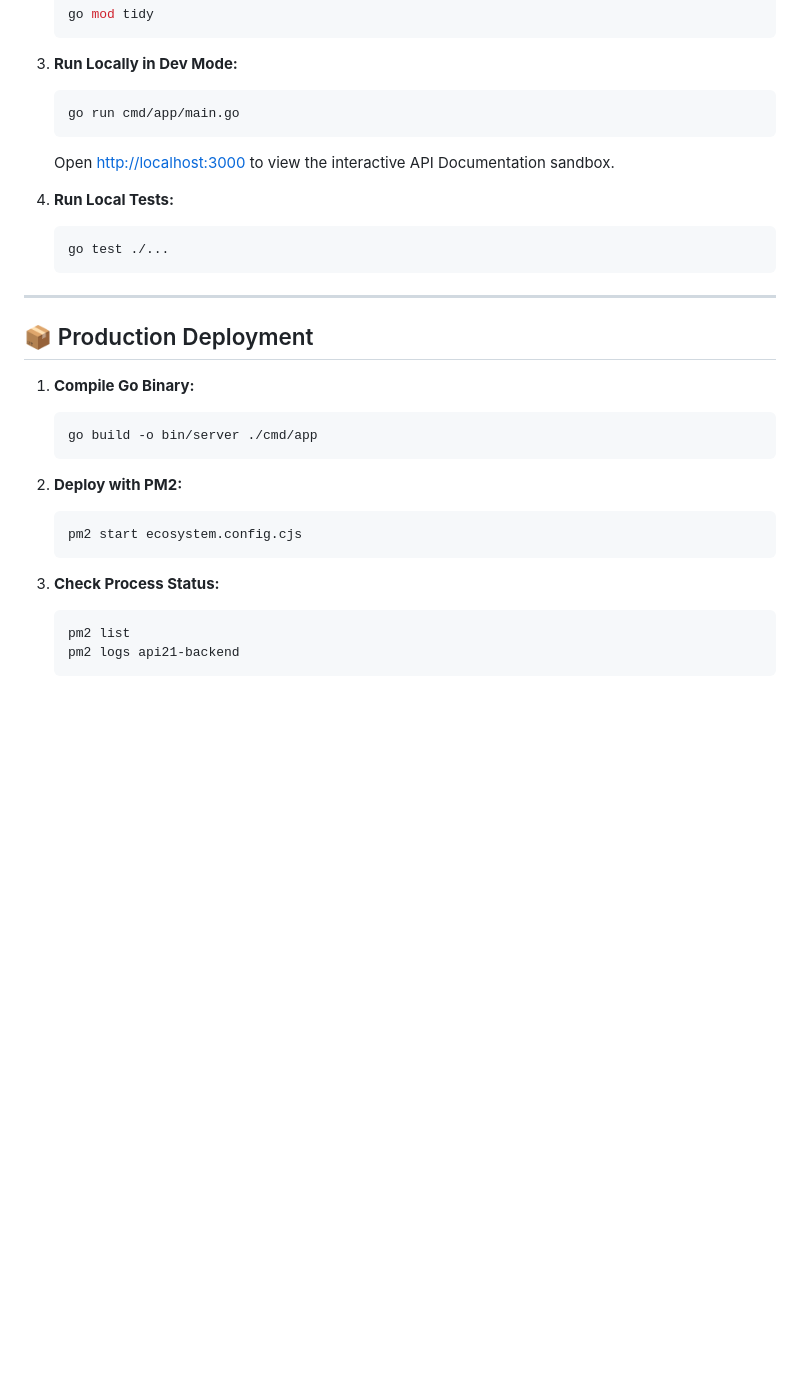
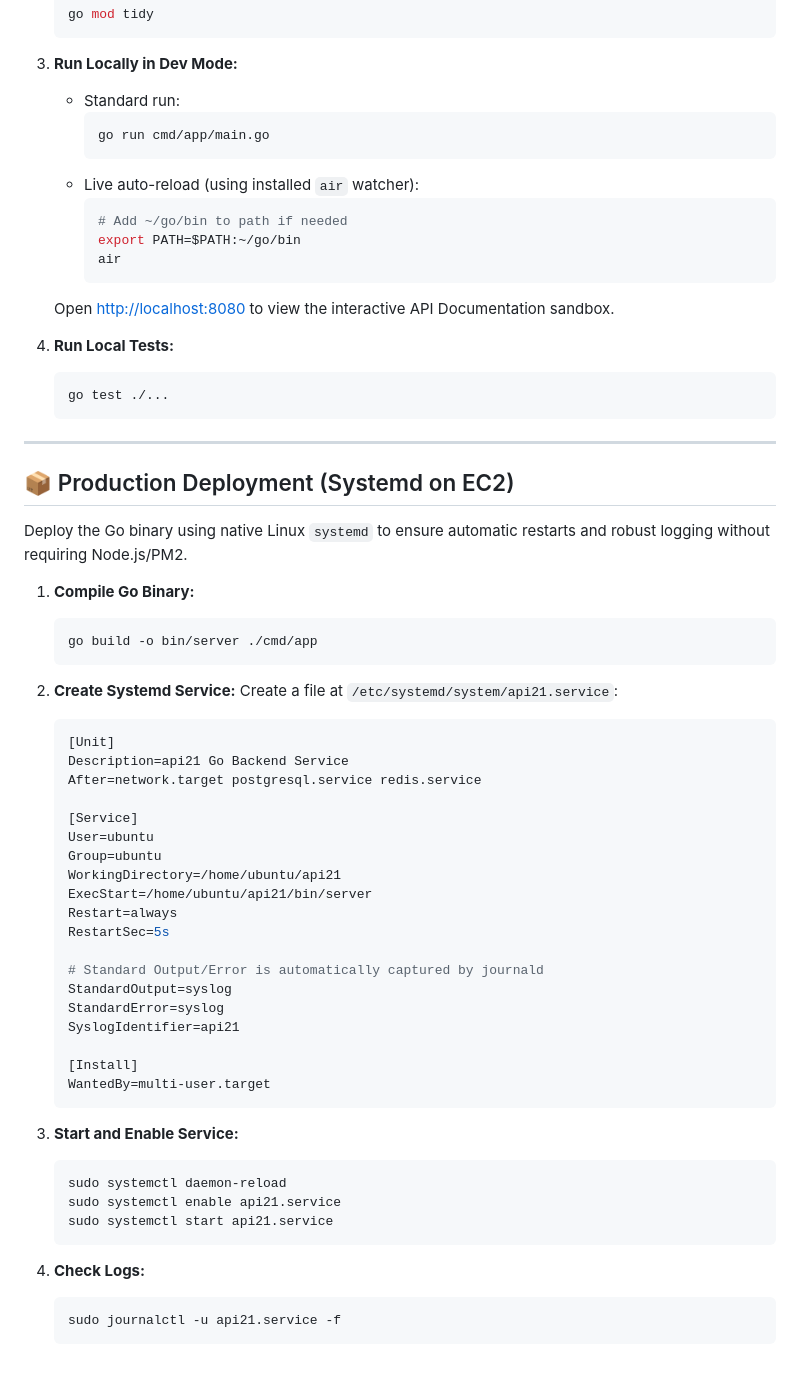
Before and after one commit to Abhay2133/api21, a Markdown page: README.md, the part around the change. Drawn GitHub-style; blank space fills up the shorter version.

Commit message:
docs: document native systemd service deployment on EC2

````diff
--- a/README.md
+++ b/README.md
@@ -66,10 +66,17 @@ A high-performance standalone REST API engine built with **Go (Golang)**. The fr
     ```
 
 3.  **Run Locally in Dev Mode:**
-    ```bash
-    go run cmd/app/main.go
-    ```
-    Open [http://localhost:3000](http://localhost:3000) to view the interactive API Documentation sandbox.
+    - Standard run:
+      ```bash
+      go run cmd/app/main.go
+      ```
+    - Live auto-reload (using installed `air` watcher):
+      ```bash
+      # Add ~/go/bin to path if needed
+      export PATH=$PATH:~/go/bin
+      air
+      ```
+    Open [http://localhost:8080](http://localhost:8080) to view the interactive API Documentation sandbox.
 
 4.  **Run Local Tests:**
     ```bash
@@ -78,20 +85,47 @@ A high-performance standalone REST API engine built with **Go (Golang)**. The fr
 
 ---
 
-## 📦 Production Deployment
+## 📦 Production Deployment (Systemd on EC2)
+
+Deploy the Go binary using native Linux `systemd` to ensure automatic restarts and robust logging without requiring Node.js/PM2.
 
 1.  **Compile Go Binary:**
     ```bash
     go build -o bin/server ./cmd/app
     ```
 
-2.  **Deploy with PM2:**
-    ```bash
-    pm2 start ecosystem.config.cjs
+2.  **Create Systemd Service:**
+    Create a file at `/etc/systemd/system/api21.service`:
+    ```ini
+    [Unit]
+    Description=api21 Go Backend Service
+    After=network.target postgresql.service redis.service
+
+    [Service]
+    User=ubuntu
+    Group=ubuntu
+    WorkingDirectory=/home/ubuntu/api21
+    ExecStart=/home/ubuntu/api21/bin/server
+    Restart=always
+    RestartSec=5s
+
+    # Standard Output/Error is automatically captured by journald
+    StandardOutput=syslog
+    StandardError=syslog
+    SyslogIdentifier=api21
+
+    [Install]
+    WantedBy=multi-user.target
     ```
 
-3.  **Check Process Status:**
+3.  **Start and Enable Service:**
     ```bash
-    pm2 list
-    pm2 logs api21-backend
+    sudo systemctl daemon-reload
+    sudo systemctl enable api21.service
+    sudo systemctl start api21.service
     ```
+
+4.  **Check Logs:**
+    ```bash
+    sudo journalctl -u api21.service -f
+    ```
````
